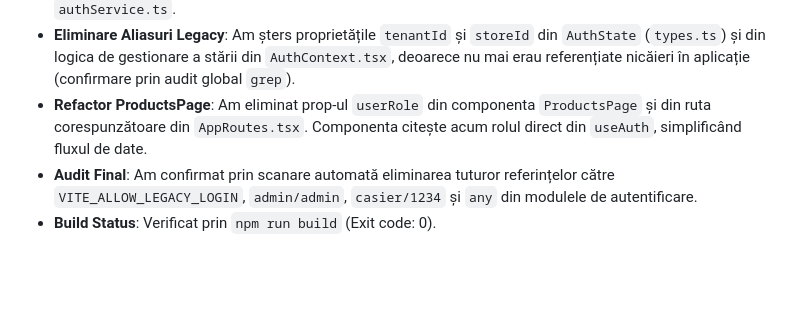
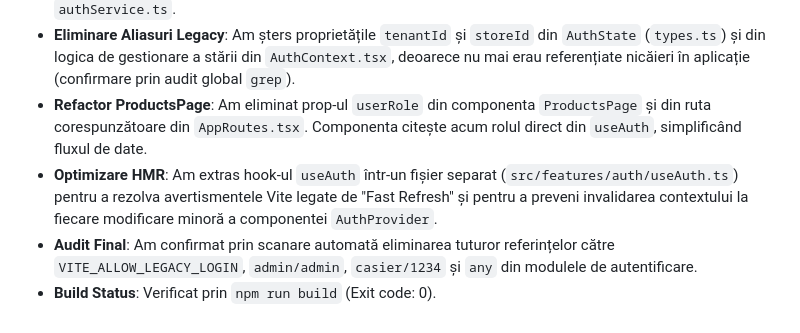
Before and after one commit to sk1fallRed25/GestiuneMagazinV.0.01, a Markdown page: docs/auth_localstorage_cleanup_report.md, the part around the change. Rendered like a GitHub page; blank space fills up the shorter version.

Commit message:
chore: add cleanup report for removal of legacy localStorage-based authentication and hardcoded credentials

```diff
--- a/docs/auth_localstorage_cleanup_report.md
+++ b/docs/auth_localstorage_cleanup_report.md
@@ -41,5 +41,6 @@ Am eliminat complet dependența de `localStorage` pentru logica de autentificare
 - **Curățare Semnături**: Am eliminat parametrul nefolosit `role` din funcția `getFirstAvailableStore` din `authService.ts`.
 - **Eliminare Aliasuri Legacy**: Am șters proprietățile `tenantId` și `storeId` din `AuthState` (`types.ts`) și din logica de gestionare a stării din `AuthContext.tsx`, deoarece nu mai erau referențiate nicăieri în aplicație (confirmare prin audit global `grep`).
 - **Refactor ProductsPage**: Am eliminat prop-ul `userRole` din componenta `ProductsPage` și din ruta corespunzătoare din `AppRoutes.tsx`. Componenta citește acum rolul direct din `useAuth`, simplificând fluxul de date.
+- **Optimizare HMR**: Am extras hook-ul `useAuth` într-un fișier separat (`src/features/auth/useAuth.ts`) pentru a rezolva avertismentele Vite legate de "Fast Refresh" și pentru a preveni invalidarea contextului la fiecare modificare minoră a componentei `AuthProvider`.
 - **Audit Final**: Am confirmat prin scanare automată eliminarea tuturor referințelor către `VITE_ALLOW_LEGACY_LOGIN`, `admin/admin`, `casier/1234` și `any` din modulele de autentificare.
 - **Build Status**: Verificat prin `npm run build` (Exit code: 0).
```
